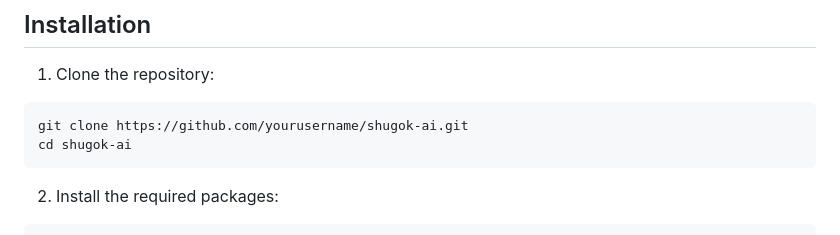
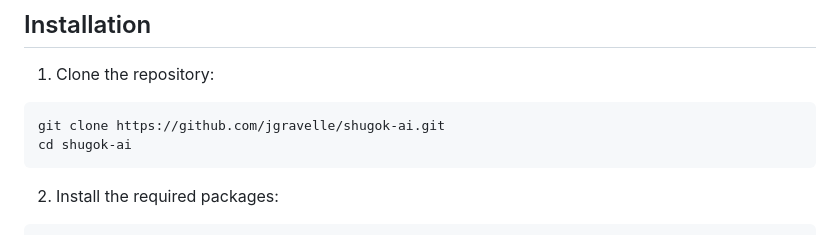
Before and after one commit to jgravelle/shugok-ai, a Markdown page: README.md, the part around the change. Rendered like a GitHub page.

````diff
--- a/README.md
+++ b/README.md
@@ -27,7 +27,7 @@ Shugok-AI is a Streamlit-based web application that makes AI research papers fro
 
 1. Clone the repository:
 ```bash
-git clone https://github.com/yourusername/shugok-ai.git
+git clone https://github.com/jgravelle/shugok-ai.git
 cd shugok-ai
 ```
 
````
